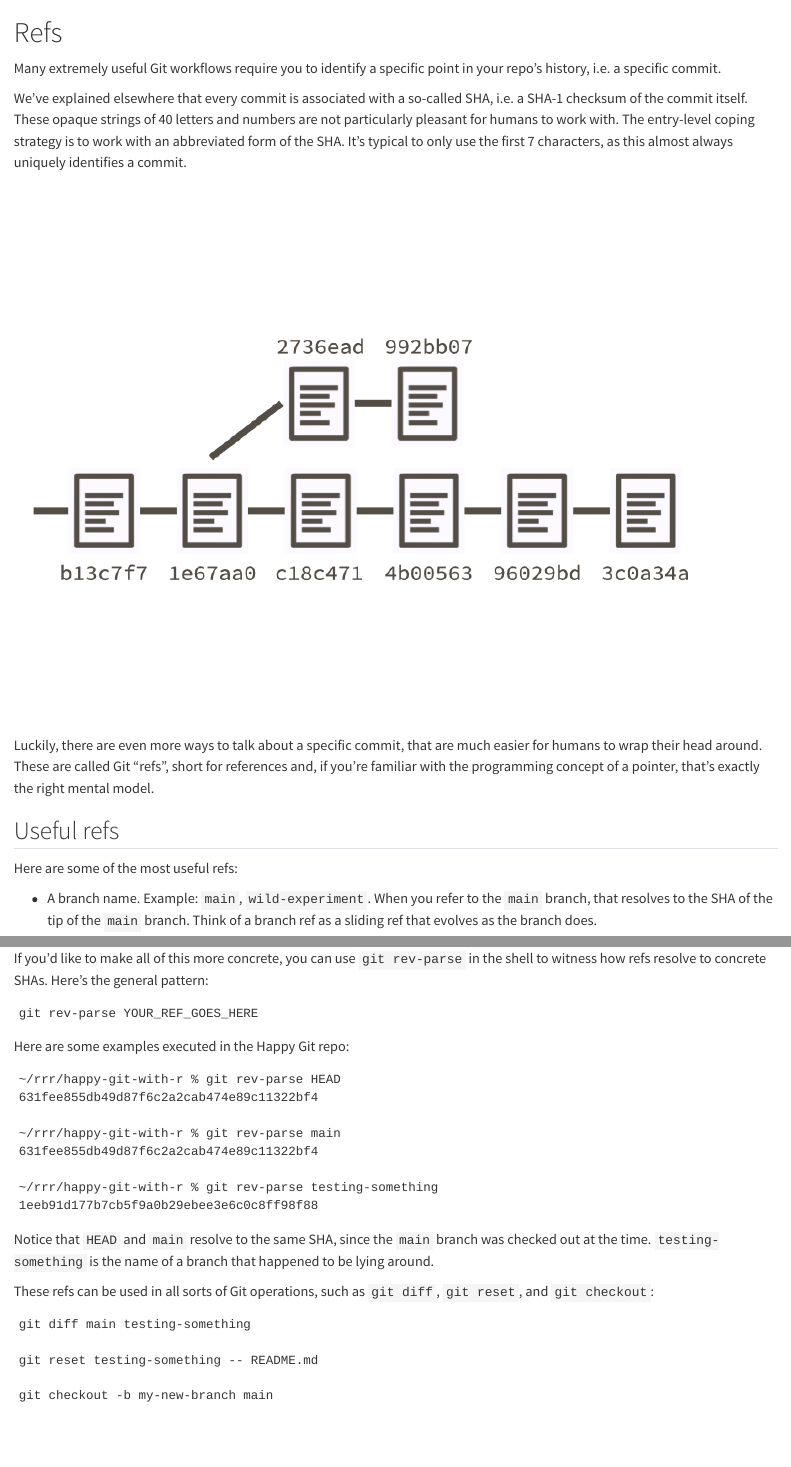
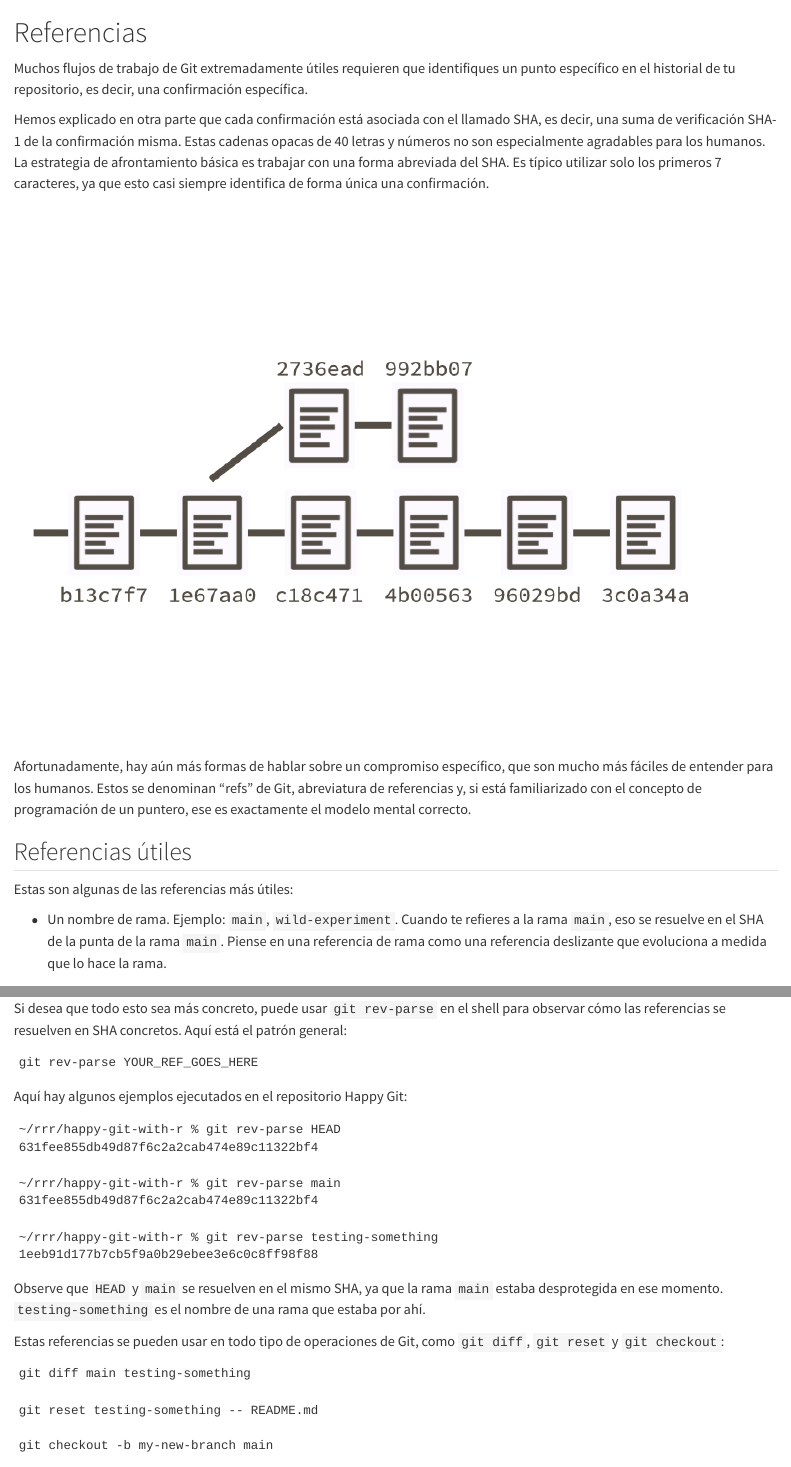
Before and after one commit to davidrsch/hg-gh4res, a Quarto document (git-refs.qmd): the page in a window 1100 px wide, from its top, and a second part further down, joined at a grey line. Rendered offline with R 4.5, knitr and Pandoc in place of Quarto, with nearby package versions.

Commit message:
Translating git references

````diff
--- a/git-refs.qmd
+++ b/git-refs.qmd
@@ -1,18 +1,18 @@
-# Refs {#sec-git-refs}
+# Referencias {#sec-git-refs}
 
-Many extremely useful Git workflows require you to identify a specific point in your repo's history, i.e. a specific commit.
+Muchos flujos de trabajo de Git extremadamente útiles requieren que identifiques un punto específico en el historial de tu repositorio, es decir, una confirmación específica.
 
-We've explained elsewhere that every commit is associated with a so-called SHA, i.e. a SHA-1 checksum of the commit itself. These opaque strings of 40 letters and numbers are not particularly pleasant for humans to work with. The entry-level coping strategy is to work with an abbreviated form of the SHA. It's typical to only use the first 7 characters, as this almost always uniquely identifies a commit.
+Hemos explicado en otra parte que cada confirmación está asociada con el llamado SHA, es decir, una suma de verificación SHA-1 de la confirmación misma. Estas cadenas opacas de 40 letras y números no son especialmente agradables para los humanos. La estrategia de afrontamiento básica es trabajar con una forma abreviada del SHA. Es típico utilizar solo los primeros 7 caracteres, ya que esto casi siempre identifica de forma única una confirmación.
 
 ![](img/refs-only-shas.jpeg){fig-alt="Git history annotated with SHAs." fig-align="center" out-width="60%"}
 
-Luckily, there are even more ways to talk about a specific commit, that are much easier for humans to wrap their head around. These are called Git "refs", short for references and, if you're familiar with the programming concept of a pointer, that's exactly the right mental model.
+Afortunadamente, hay aún más formas de hablar sobre un compromiso específico, que son mucho más fáciles de entender para los humanos. Estos se denominan "refs" de Git, abreviatura de referencias y, si está familiarizado con el concepto de programación de un puntero, ese es exactamente el modelo mental correcto.
 
-## Useful refs
+## Referencias útiles
 
-Here are some of the most useful refs:
+Estas son algunas de las referencias más útiles:
 
--   A branch name. Example: `main`, `wild-experiment`. When you refer to the `main` branch, that resolves to the SHA of the tip of the `main` branch. Think of a branch ref as a sliding ref that evolves as the branch does.
+-   Un nombre de rama. Ejemplo: `main`, `wild-experiment`. Cuando te refieres a la rama `main`, eso se resuelve en el SHA de la punta de la rama `main`. Piense en una referencia de rama como una referencia deslizante que evoluciona a medida que lo hace la rama.
 
 ![](img/refs-only-branches.jpeg){fig-alt="Git history annotated with two branches." fig-align="center" out-width="60%"}
 
@@ -26,13 +26,13 @@ Here are some of the most useful refs:
 
 ![](img/refs-tag.jpeg){fig-alt="Git history annotated with a tag." fig-align="center" out-width="60%"}
 
-If you'd like to make all of this more concrete, you can use `git rev-parse` in the shell to witness how refs resolve to concrete SHAs. Here's the general pattern:
+Si desea que todo esto sea más concreto, puede usar `git rev-parse` en el shell para observar cómo las referencias se resuelven en SHA concretos. Aquí está el patrón general:
 
 ``` console
 git rev-parse YOUR_REF_GOES_HERE
 ```
 
-Here are some examples executed in the Happy Git repo:
+Aquí hay algunos ejemplos ejecutados en el repositorio Happy Git:
 
 ``` console
 ~/rrr/happy-git-with-r % git rev-parse HEAD
@@ -45,9 +45,9 @@ Here are some examples executed in the Happy Git repo:
 1eeb91d177b7cb5f9a0b29ebee3e6c0c8ff98f88
 ```
 
-Notice that `HEAD` and `main` resolve to the same SHA, since the `main` branch was checked out at the time. `testing-something` is the name of a branch that happened to be lying around.
+Observe que `HEAD` y `main` se resuelven en el mismo SHA, ya que la rama `main` estaba desprotegida en ese momento. `testing-something` es el nombre de una rama que estaba por ahí.
 
-These refs can be used in all sorts of Git operations, such as `git diff`, `git reset`, and `git checkout`:
+Estas referencias se pueden usar en todo tipo de operaciones de Git, como `git diff`, `git reset` y `git checkout`:
 
 ``` console
 git diff main testing-something
````
Also changed, not shown: git-refs.qmd (26 more changed lines).
